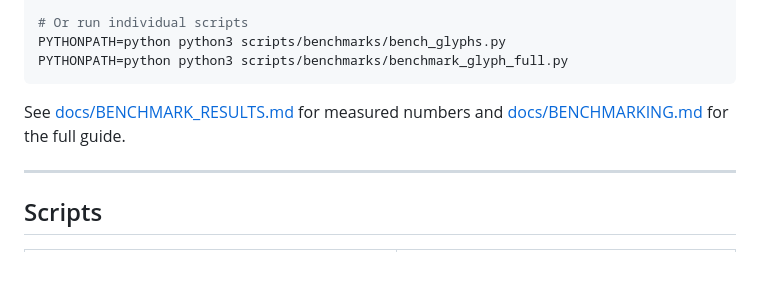
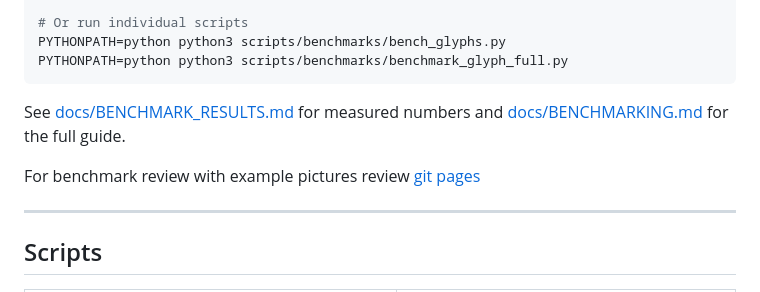
Before and after one commit to BigHippo123/pointcloud-raster, a Markdown page: README.md, the part around the change. Drawn GitHub-style; blank space fills up the shorter version.

Commit message:
Update README with benchmark review link
Add link to benchmark review with example pictures.

```diff
--- a/README.md
+++ b/README.md
@@ -228,6 +228,8 @@ PYTHONPATH=python python3 scripts/benchmarks/benchmark_glyph_full.py
 
 See [docs/BENCHMARK_RESULTS.md](docs/BENCHMARK_RESULTS.md) for measured numbers and [docs/BENCHMARKING.md](docs/BENCHMARKING.md) for the full guide.
 
+For benchmark review with example pictures review [git pages](https://bighippo123.github.io/pointcloud-raster/)
+
 ---
 
 ## Scripts
```
